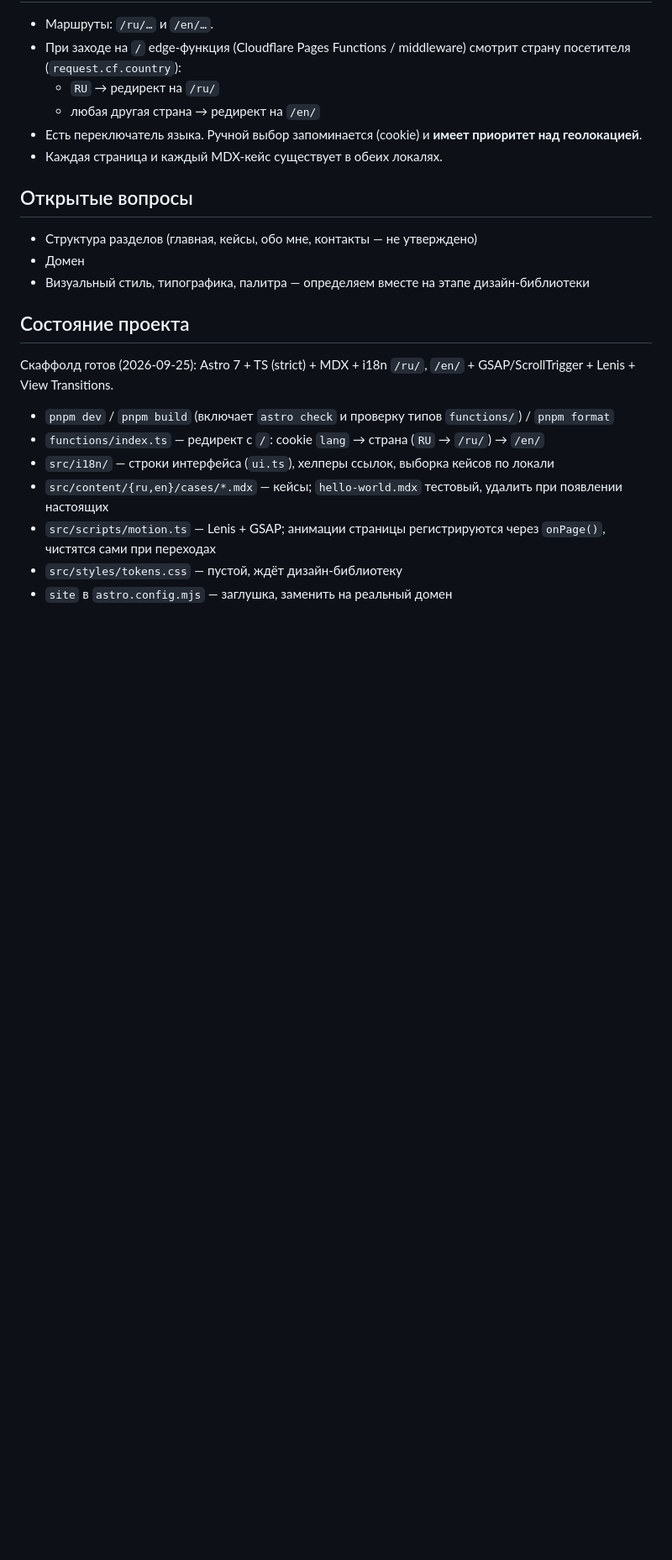
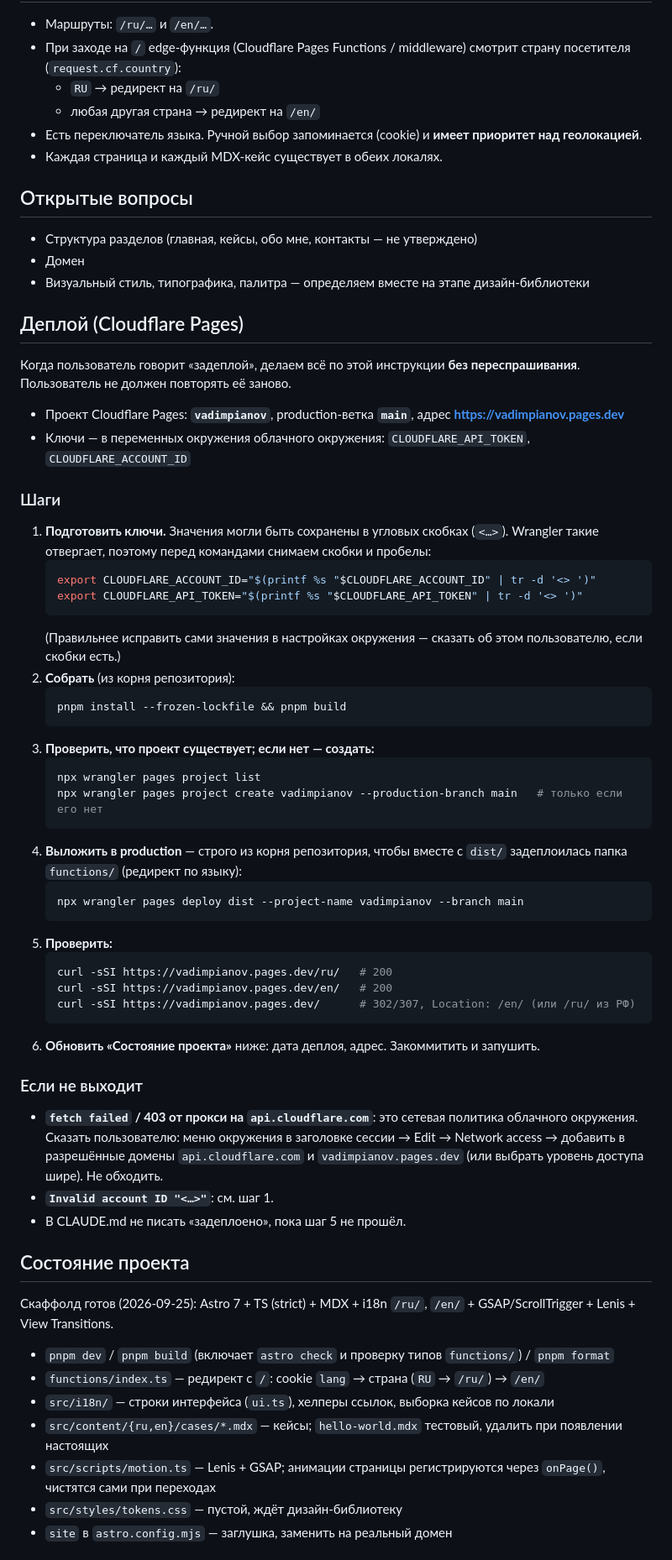
Before and after one commit to vadimpianov/portfolio, a Markdown page: CLAUDE.md, the part around the change. Shown at 84% size. Drawn GitHub-style; blank space fills up the shorter version.

Commit message:
docs: add Cloudflare Pages deploy instructions to CLAUDE.md
Co-Authored-By: Claude Opus 5.5 <noreply@anthropic.com>
Claude-Session: https://claude.ai/code/session_01TgghHc96Qors2SeCpnxfpp

````diff
--- a/CLAUDE.md
+++ b/CLAUDE.md
@@ -47,6 +47,48 @@
 - Домен
 - Визуальный стиль, типографика, палитра — определяем вместе на этапе дизайн-библиотеки
 
+## Деплой (Cloudflare Pages)
+
+Когда пользователь говорит «задеплой», делаем всё по этой инструкции **без переспрашивания**. Пользователь не должен повторять её заново.
+
+- Проект Cloudflare Pages: **`vadimpianov`**, production-ветка **`main`**, адрес **https://vadimpianov.pages.dev**
+- Ключи — в переменных окружения облачного окружения: `CLOUDFLARE_API_TOKEN`, `CLOUDFLARE_ACCOUNT_ID`
+
+### Шаги
+
+1. **Подготовить ключи.** Значения могли быть сохранены в угловых скобках (`<…>`). Wrangler такие отвергает, поэтому перед командами снимаем скобки и пробелы:
+   ```sh
+   export CLOUDFLARE_ACCOUNT_ID="$(printf %s "$CLOUDFLARE_ACCOUNT_ID" | tr -d '<> ')"
+   export CLOUDFLARE_API_TOKEN="$(printf %s "$CLOUDFLARE_API_TOKEN" | tr -d '<> ')"
+   ```
+   (Правильнее исправить сами значения в настройках окружения — сказать об этом пользователю, если скобки есть.)
+2. **Собрать** (из корня репозитория):
+   ```sh
+   pnpm install --frozen-lockfile && pnpm build
+   ```
+3. **Проверить, что проект существует; если нет — создать:**
+   ```sh
+   npx wrangler pages project list
+   npx wrangler pages project create vadimpianov --production-branch main   # только если его нет
+   ```
+4. **Выложить в production** — строго из корня репозитория, чтобы вместе с `dist/` задеплоилась папка `functions/` (редирект по языку):
+   ```sh
+   npx wrangler pages deploy dist --project-name vadimpianov --branch main
+   ```
+5. **Проверить:**
+   ```sh
+   curl -sSI https://vadimpianov.pages.dev/ru/   # 200
+   curl -sSI https://vadimpianov.pages.dev/en/   # 200
+   curl -sSI https://vadimpianov.pages.dev/      # 302/307, Location: /en/ (или /ru/ из РФ)
+   ```
+6. **Обновить «Состояние проекта»** ниже: дата деплоя, адрес. Закоммитить и запушить.
+
+### Если не выходит
+
+- **`fetch failed` / 403 от прокси на `api.cloudflare.com`**: это сетевая политика облачного окружения. Сказать пользователю: меню окружения в заголовке сессии → Edit → Network access → добавить в разрешённые домены `api.cloudflare.com` и `vadimpianov.pages.dev` (или выбрать уровень доступа шире). Не обходить.
+- **`Invalid account ID "<…>"`**: см. шаг 1.
+- В CLAUDE.md не писать «задеплоено», пока шаг 5 не прошёл.
+
 ## Состояние проекта
 
 Скаффолд готов (2026-09-25): Astro 7 + TS (strict) + MDX + i18n `/ru/`, `/en/` + GSAP/ScrollTrigger + Lenis + View Transitions.
````
